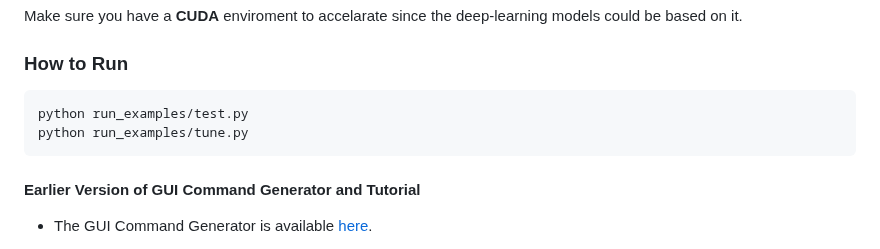
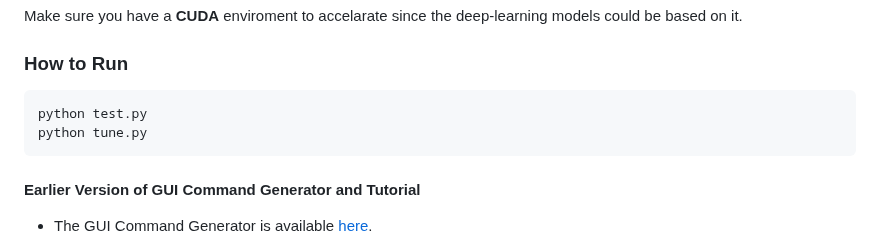
Before and after one commit to recsys-benchmark/DaisyRec-v2.0, a Markdown page: README.md, the part around the change. Rendered like a GitHub page.

````diff
--- a/README.md
+++ b/README.md
@@ -39,8 +39,8 @@ Make sure you have a **CUDA** enviroment to accelarate since the deep-learning m
 ### How to Run
 
 ```
-python run_examples/test.py
-python run_examples/tune.py
+python test.py
+python tune.py
 ```
 
 #### Earlier Version of GUI Command Generator and Tutorial
````
